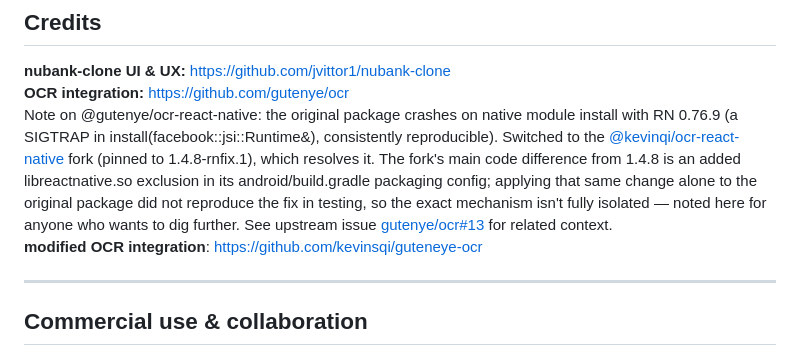
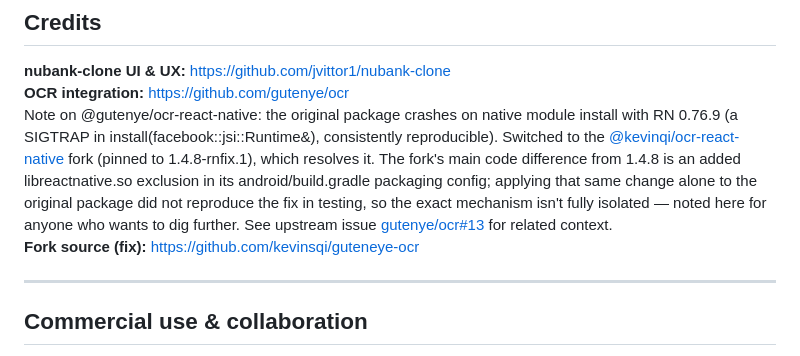
Before and after one commit to Pajozim/OjoDelBanco, a Markdown page: README.md, the part around the change. Rendered like a GitHub page.

Commit message:
0926: updated README.md

```diff
--- a/README.md
+++ b/README.md
@@ -172,7 +172,7 @@ when different models were implemented, then changes has to be hardcoded on "*//
 **nubank-clone UI & UX:** https://github.com/jvittor1/nubank-clone <br>
 **OCR integration:** https://github.com/gutenye/ocr <br>
 Note on @gutenye/ocr-react-native: the original package crashes on native module install with RN 0.76.9 (a SIGTRAP in install(facebook::jsi::Runtime&), consistently reproducible). Switched to the [@kevinqi/ocr-react-native](https://www.npmjs.com/package/@kevinqi/ocr-react-native) fork (pinned to 1.4.8-rnfix.1), which resolves it. The fork's main code difference from 1.4.8 is an added libreactnative.so exclusion in its android/build.gradle packaging config; applying that same change alone to the original package did not reproduce the fix in testing, so the exact mechanism isn't fully isolated — noted here for anyone who wants to dig further. See upstream issue [gutenye/ocr#13](https://github.com/gutenye/ocr/issues/13) for related context. <br>
-**modified OCR integration**: https://github.com/kevinsqi/guteneye-ocr
+**Fork source (fix):** https://github.com/kevinsqi/guteneye-ocr
 
 ---
 ## Commercial use & collaboration
```
